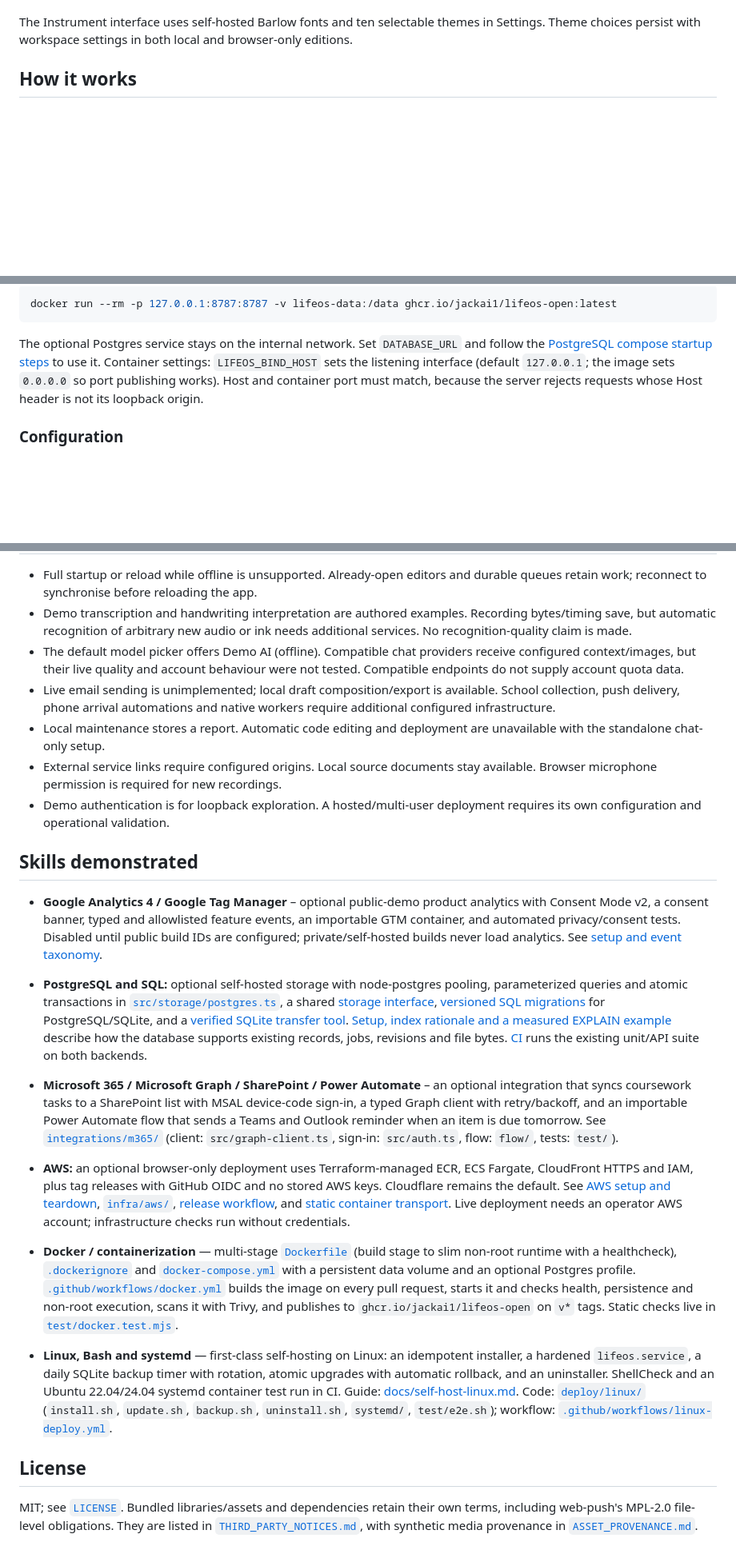
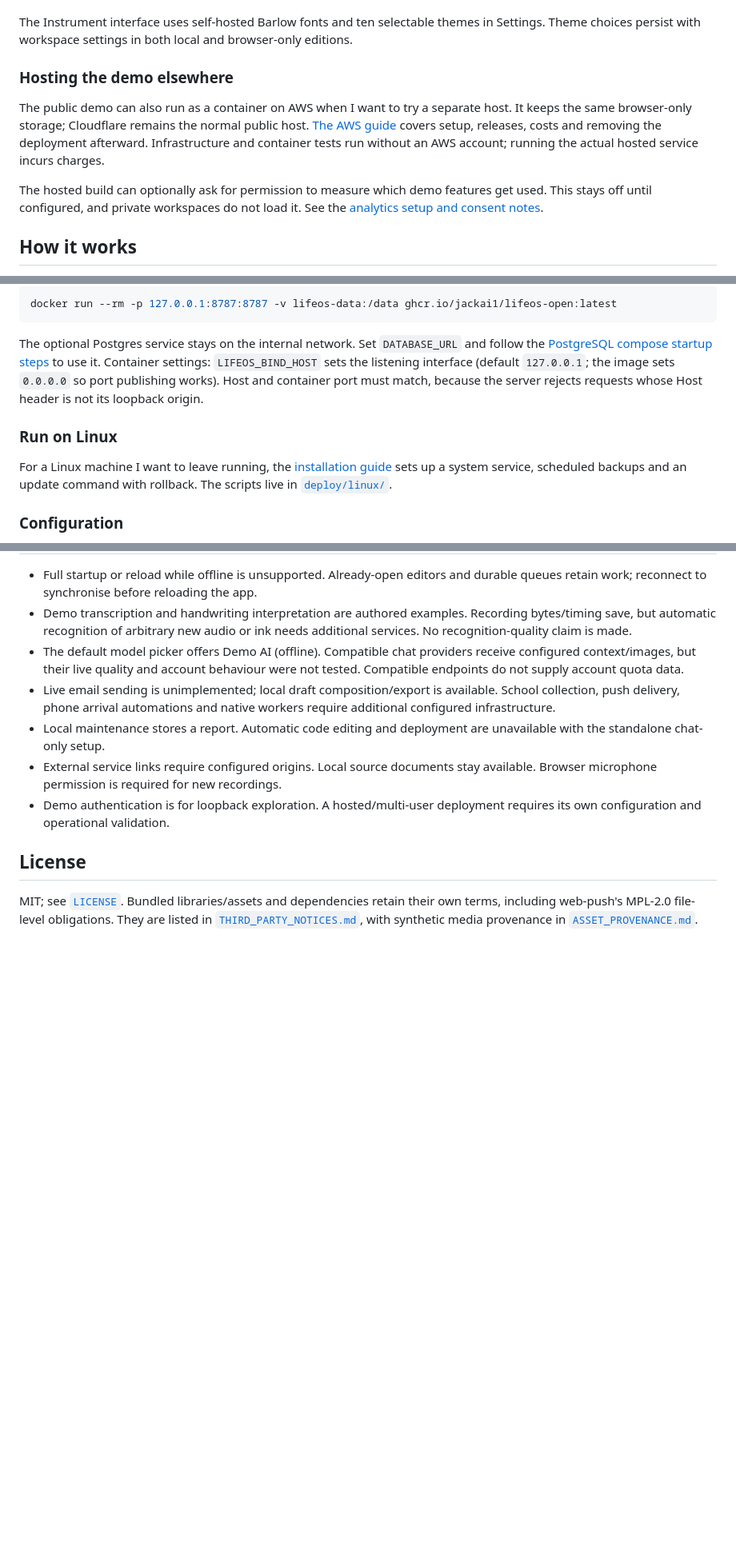
Before and after one commit to jackaI1/lifeos-open, a Markdown page: README.md, 3 parts joined by grey strips. Shown at 80% size. GitHub-like rendering; blank space fills up the shorter version.

Commit message:
Describe optional hosting and connections as project usage

```diff
--- a/README.md
+++ b/README.md
@@ -59,6 +59,18 @@ reachable effort controls, local-save repairs and the authored chat examples.
 The Instrument interface uses self-hosted Barlow fonts and ten selectable themes
 in Settings. Theme choices persist with workspace settings in both local and
 browser-only editions.
+
+### Hosting the demo elsewhere
+
+The public demo can also run as a container on AWS when I want to try a separate
+host. It keeps the same browser-only storage; Cloudflare remains the normal public
+host. [The AWS guide](docs/deploy-aws.md) covers setup, releases, costs and removing
+the deployment afterward. Infrastructure and container tests run without an AWS
+account; running the actual hosted service incurs charges.
+
+The hosted build can optionally ask for permission to measure which demo features
+get used. This stays off until configured, and private workspaces do not load it.
+See the [analytics setup and consent notes](docs/analytics.md).
 
 ## How it works
 
@@ -213,6 +225,12 @@ to use it. Container settings:
 sets `0.0.0.0` so port publishing works). Host and container port must match,
 because the server rejects requests whose Host header is not its loopback origin.
 
+### Run on Linux
+
+For a Linux machine I want to leave running, the [installation guide](docs/self-host-linux.md)
+sets up a system service, scheduled backups and an update command with rollback.
+The scripts live in [`deploy/linux/`](deploy/linux/).
+
 ### Configuration
 
 The defaults are for local exploration. Configuration names and placeholders
@@ -308,50 +338,6 @@ THIRD_PARTY_NOTICES.md        dependency and bundled-asset terms
 - Demo authentication is for loopback exploration. A hosted/multi-user deployment
   requires its own configuration and operational validation.
 
-## Skills demonstrated
-
-- **Google Analytics 4 / Google Tag Manager** – optional public-demo product analytics with
-  Consent Mode v2, a consent banner, typed and allowlisted feature events, an importable GTM
-  container, and automated privacy/consent tests. Disabled until public build IDs are configured;
-  private/self-hosted builds never load analytics. See [setup and event taxonomy](docs/analytics.md).
-
-- **PostgreSQL and SQL:** optional self-hosted storage with node-postgres pooling,
-  parameterized queries and atomic transactions in [`src/storage/postgres.ts`](src/storage/postgres.ts),
-  a shared [storage interface](src/storage/types.ts), [versioned SQL migrations](src/storage/migrations/)
-  for PostgreSQL/SQLite, and a [verified SQLite transfer tool](tools/sqlite-to-postgres.mjs).
-  [Setup, index rationale and a measured EXPLAIN example](docs/postgresql.md) describe
-  how the database supports existing records, jobs, revisions and file bytes.
-  [CI](.github/workflows/ci.yml) runs the existing unit/API suite on both backends.
-
-- **Microsoft 365 / Microsoft Graph / SharePoint / Power Automate** – an optional integration that syncs
-  coursework tasks to a SharePoint list with MSAL device-code sign-in, a typed Graph client with
-  retry/backoff, and an importable Power Automate flow that sends a Teams and Outlook reminder when an
-  item is due tomorrow. See [`integrations/m365/`](integrations/m365/README.md) (client:
-  `src/graph-client.ts`, sign-in: `src/auth.ts`, flow: `flow/`, tests: `test/`).
-
-- **AWS:** an optional browser-only deployment uses Terraform-managed ECR,
-  ECS Fargate, CloudFront HTTPS and IAM, plus tag releases with GitHub OIDC and no stored AWS
-  keys. Cloudflare remains the default. See [AWS setup and teardown](docs/deploy-aws.md),
-  [`infra/aws/`](infra/aws/), [release workflow](.github/workflows/deploy-aws.yml),
-  and [static container transport](src/hosted/server.mjs). Live deployment needs
-  an operator AWS account; infrastructure checks run without credentials.
-
-- **Docker / containerization** — multi-stage [`Dockerfile`](Dockerfile) (build stage
-  to slim non-root runtime with a healthcheck), [`.dockerignore`](.dockerignore) and
-  [`docker-compose.yml`](docker-compose.yml) with a persistent data volume and an
-  optional Postgres profile. [`.github/workflows/docker.yml`](.github/workflows/docker.yml)
-  builds the image on every pull request, starts it and checks health, persistence
-  and non-root execution, scans it with Trivy, and publishes to
-  `ghcr.io/jackai1/lifeos-open` on `v*` tags. Static checks live in
-  [`test/docker.test.mjs`](test/docker.test.mjs).
-
-- **Linux, Bash and systemd** — first-class self-hosting on Linux: an idempotent installer, a hardened
-  `lifeos.service`, a daily SQLite backup timer with rotation, atomic upgrades with automatic
-  rollback, and an uninstaller. ShellCheck and an Ubuntu 22.04/24.04 systemd container test run in CI.
-  Guide: [docs/self-host-linux.md](docs/self-host-linux.md). Code: [`deploy/linux/`](deploy/linux/)
-  (`install.sh`, `update.sh`, `backup.sh`, `uninstall.sh`, `systemd/`, `test/e2e.sh`);
-  workflow: [`.github/workflows/linux-deploy.yml`](.github/workflows/linux-deploy.yml).
-
 ## License
 
 MIT; see [`LICENSE`](LICENSE). Bundled libraries/assets and dependencies retain
```
Also changed, not shown: other parts of README.md (+12 -0 lines).
